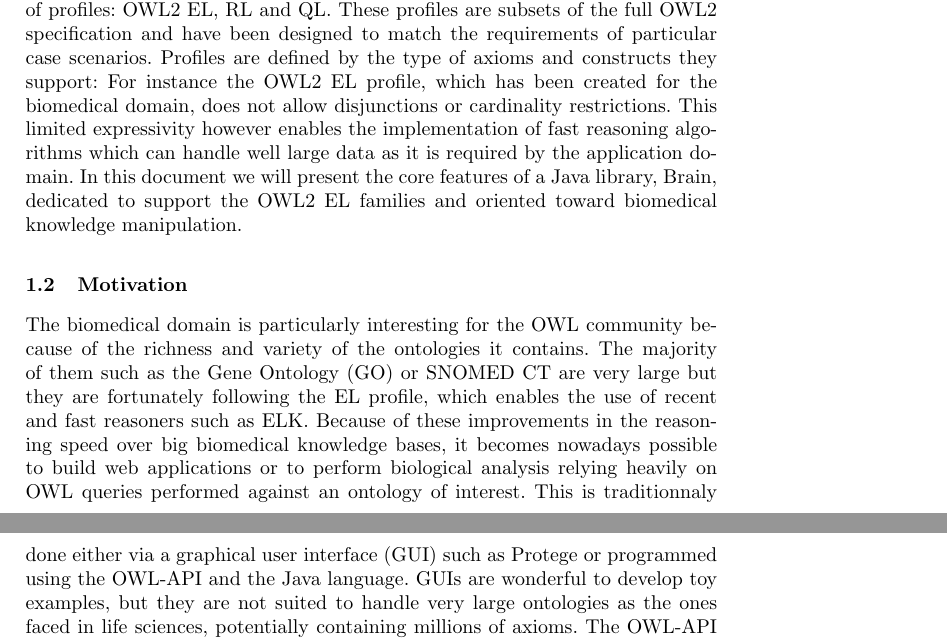
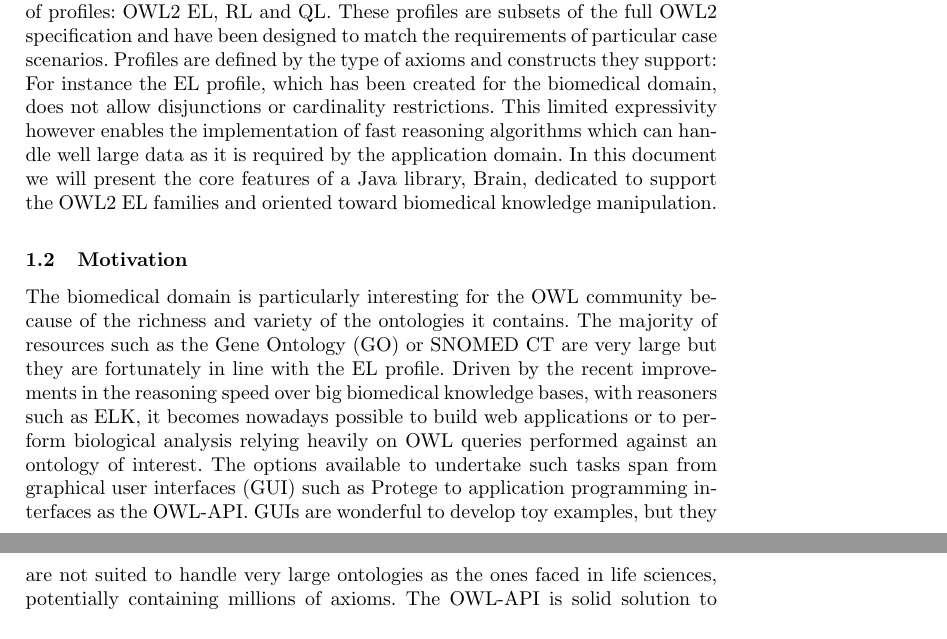
Before and after one commit to loopasam/Brain, a LaTeX paper (document.tex): two parts of pages 1 and 2 of 5, joined at a grey line, cut so that both start at the same text. Compiled offline with pdfLaTeX.

Commit message:
editing firt paragraph
Signed-off-by: loopasam <samuel.croset@gmail.com>

```diff
--- a/document.tex
+++ b/document.tex
@@ -38,7 +38,7 @@ Brain relies on ELK for reasoning tasks. The open source project is available at
 \subsection{OWL2 EL}
 The second version of the Web Ontology Language (OWL2) introduces a series of profiles: OWL2 EL, RL and QL.
 These profiles are subsets of the full OWL2 specification and have been designed to match the requirements of particular case scenarios.
-Profiles are defined by the type of axioms and constructs they support: For instance the OWL2 EL profile, which has been
+Profiles are defined by the type of axioms and constructs they support: For instance the EL profile, which has been
 created for the biomedical domain, does not allow
 disjunctions or cardinality restrictions. This limited expressivity however enables the implementation of fast reasoning algorithms which can
 handle well large data as it is required by the application domain. In this document we will present the core features of a
@@ -46,12 +46,13 @@ Java library, Brain, dedicated to support the OWL2 EL families and oriented towa
 
 \subsection{Motivation}
 The biomedical domain is particularly interesting for the OWL community because of the richness and variety of the ontologies it contains.
-The majority of them such as the Gene Ontology (GO) or SNOMED CT are very large but they are fortunately following
-the EL profile, which enables the use of recent and fast reasoners such as ELK.
-Because of these improvements in the reasoning speed over big biomedical knowledge bases,
+The majority of resources such as the Gene Ontology (GO) or SNOMED CT are very large but they are fortunately in line with
+the EL profile.
+Driven by the recent improvements in the reasoning speed over big biomedical knowledge bases, with reasoners such as ELK,
 it becomes nowadays possible to build web applications or to perform biological analysis relying heavily on OWL queries performed against
-an ontology of interest. This is traditionnaly done either via a graphical user interface (GUI) such as Protege or programmed
-using the OWL-API and the Java language. GUIs are wonderful to develop toy examples, but they are not suited to handle very large
+an ontology of interest.
+The options available to undertake such tasks span from graphical user interfaces (GUI) such as Protege to application programming interfaces as
+the OWL-API. GUIs are wonderful to develop toy examples, but they are not suited to handle very large
 ontologies as the ones faced in life sciences, potentially containing millions of axioms. The OWL-API is solid solution to build
 applications but it could be daunting for new comers or users with little experience in Java. OWLTools is an intermediary solution for the
 biomedical domain, but the interaction with this library is mostly done by command lines with impairs the developement of larger projects.
```
Also changed, not shown: document.pdf, 2 other files.
